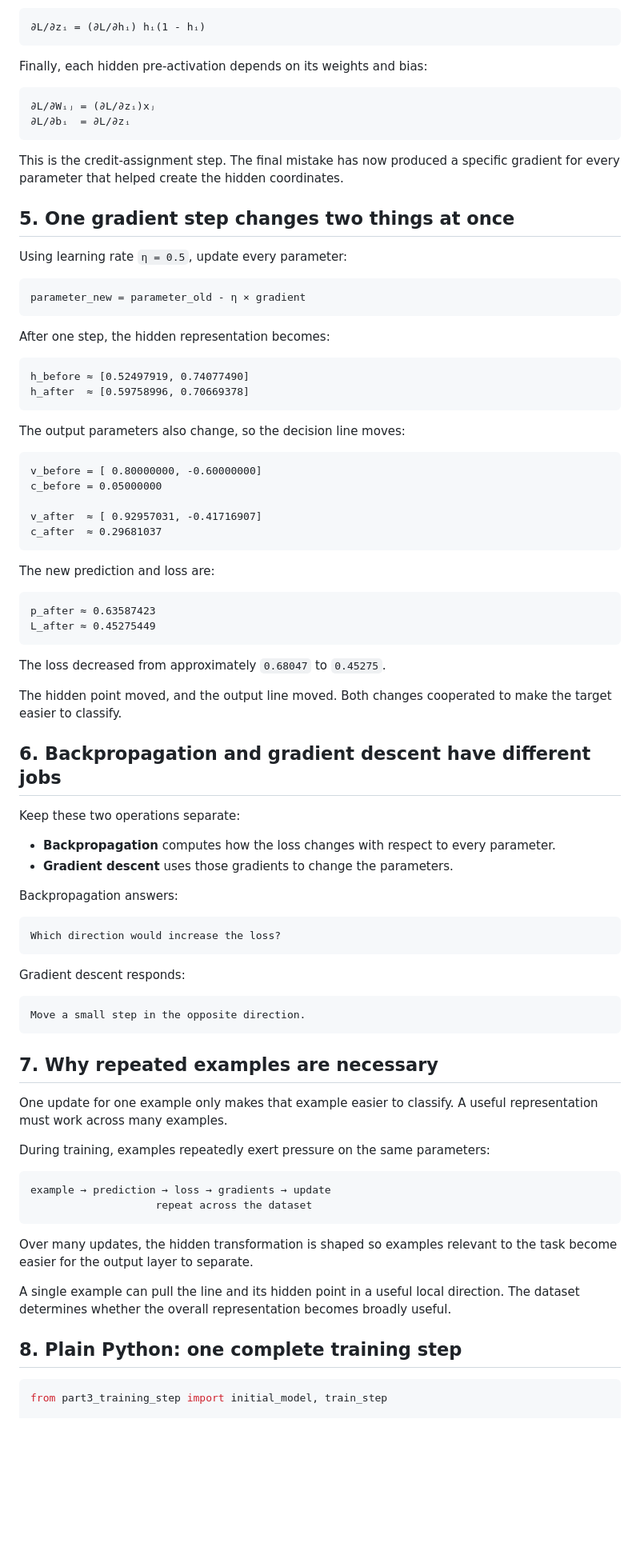
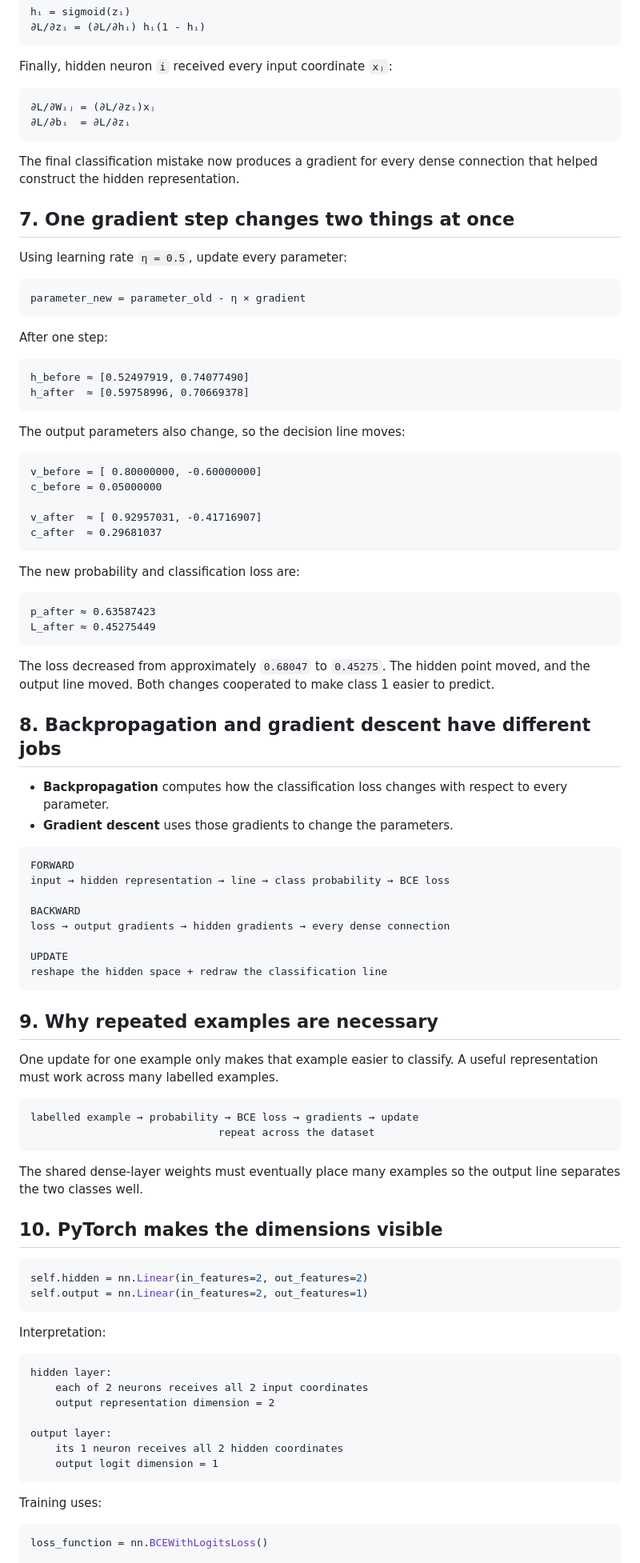
Before and after one commit to vgargatgit/learning-rep, a Markdown page: lessons/00c-how-training-reshapes-space.md, the part around one of its changes. Shown at 80% size. Rendered like a GitHub page; blank space fills up the shorter version.

Commit message:
Clarify Part 3 classification and dense-layer dimensions

````diff
--- a/lessons/00c-how-training-reshapes-space.md
+++ b/lessons/00c-how-training-reshapes-space.md
@@ -131,16 +203,16 @@ So:
 ∂L/∂zᵢ = (∂L/∂hᵢ) hᵢ(1 - hᵢ)
 ```
 
-Finally, each hidden pre-activation depends on its weights and bias:
+Finally, hidden neuron `i` received every input coordinate `xⱼ`:
 
 ```text
 ∂L/∂Wᵢⱼ = (∂L/∂zᵢ)xⱼ
 ∂L/∂bᵢ  = ∂L/∂zᵢ
 ```
 
-This is the credit-assignment step. The final mistake has now produced a specific gradient for every parameter that helped create the hidden coordinates.
+The final classification mistake now produces a gradient for every dense connection that helped construct the hidden representation.
 
-## 5. One gradient step changes two things at once
+## 7. One gradient step changes two things at once
 
 Using learning rate `η = 0.5`, update every parameter:
 
@@ -148,7 +220,7 @@ Using learning rate `η = 0.5`, update every parameter:
 parameter_new = parameter_old - η × gradient
 ```
 
-After one step, the hidden representation becomes:
+After one step:
 
 ```text
 h_before ≈ [0.52497919, 0.74077490]
@@ -165,53 +237,63 @@ v_after  ≈ [ 0.92957031, -0.41716907]
 c_after  ≈ 0.29681037
 ```
 
-The new prediction and loss are:
+The new probability and classification loss are:
 
 ```text
 p_after ≈ 0.63587423
 L_after ≈ 0.45275449
 ```
 
-The loss decreased from approximately `0.68047` to `0.45275`.
+The loss decreased from approximately `0.68047` to `0.45275`. The hidden point moved, and the output line moved. Both changes cooperated to make class 1 easier to predict.
 
-The hidden point moved, and the output line moved. Both changes cooperated to make the target easier to classify.
+## 8. Backpropagation and gradient descent have different jobs
 
-## 6. Backpropagation and gradient descent have different jobs
-
-Keep these two operations separate:
-
-- **Backpropagation** computes how the loss changes with respect to every parameter.
+- **Backpropagation** computes how the classification loss changes with respect to every parameter.
 - **Gradient descent** uses those gradients to change the parameters.
 
-Backpropagation answers:
+```text
+FORWARD
+input → hidden representation → line → class probability → BCE loss
+
+BACKWARD
+loss → output gradients → hidden gradients → every dense connection
+
+UPDATE
+reshape the hidden space + redraw the classification line
+```
+
+## 9. Why repeated examples are necessary
+
+One update for one example only makes that example easier to classify. A useful representation must work across many labelled examples.
 
 ```text
-Which direction would increase the loss?
+labelled example → probability → BCE loss → gradients → update
+                              repeat across the dataset
 ```
 
-Gradient descent responds:
+The shared dense-layer weights must eventually place many examples so the output line separates the two classes well.
+
+## 10. PyTorch makes the dimensions visible
+
+```python
+self.hidden = nn.Linear(in_features=2, out_features=2)
+self.output = nn.Linear(in_features=2, out_features=1)
+```
+
+Interpretation:
 
 ```text
-Move a small step in the opposite direction.
+hidden layer:
+    each of 2 neurons receives all 2 input coordinates
+    output representation dimension = 2
+
+output layer:
+    its 1 neuron receives all 2 hidden coordinates
+    output logit dimension = 1
 ```
 
-## 7. Why repeated examples are necessary
-
-One update for one example only makes that example easier to classify. A useful representation must work across many examples.
-
-During training, examples repeatedly exert pressure on the same parameters:
-
-```text
-example → prediction → loss → gradients → update
-                    repeat across the dataset
-```
-
-Over many updates, the hidden transformation is shaped so examples relevant to the task become easier for the output layer to separate.
-
-A single example can pull the line and its hidden point in a useful local direction. The dataset determines whether the overall representation becomes broadly useful.
-
-## 8. Plain Python: one complete training step
+Training uses:
 
 ```python
-from part3_training_step import initial_model, train_step
+loss_function = nn.BCEWithLogitsLoss()
 
````
Also changed, not shown: other parts of lessons/00c-how-training-reshapes-space.md (+102 -56 lines).
